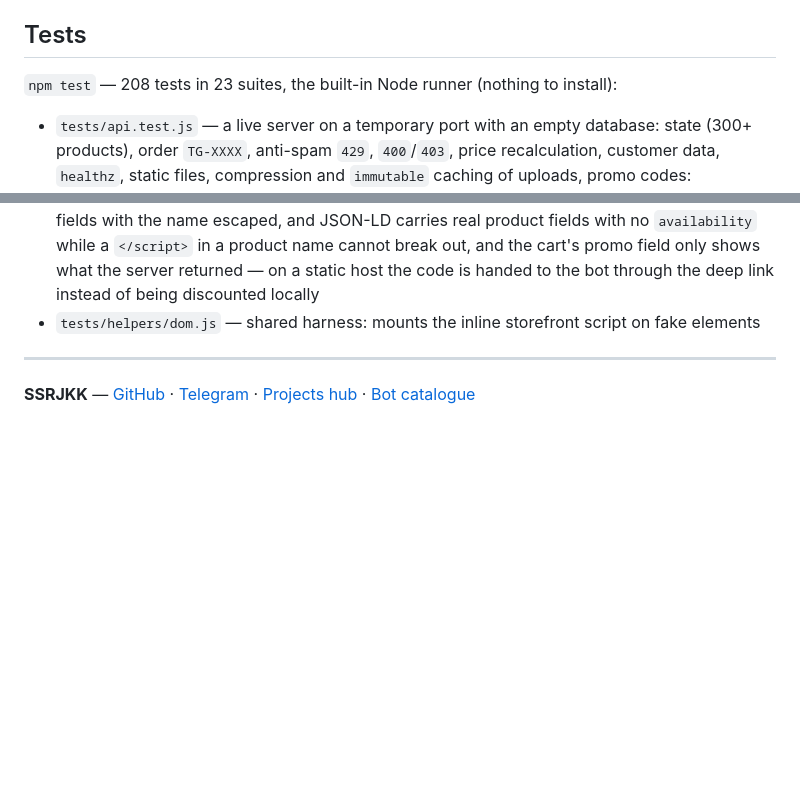
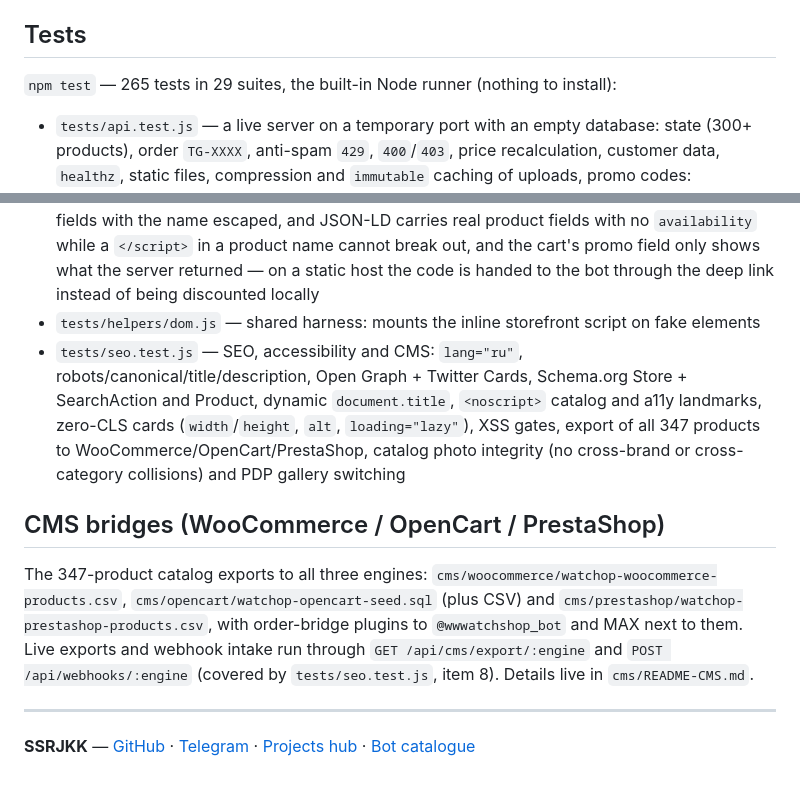
Before and after one commit to ssrjkk/shopwatch, a Markdown page: README.ru.md, 2 parts joined by grey strips. GitHub-like rendering; blank space fills up the shorter version.

```diff
--- a/README.ru.md
+++ b/README.ru.md
@@ -271,7 +271,7 @@ younger than 24 hours, otherwise `403`).
 
 ## Tests
 
-`npm test` — 208 tests in 23 suites, the built-in Node runner (nothing to install):
+`npm test` — 265 tests in 29 suites, the built-in Node runner (nothing to install):
 
 - `tests/api.test.js` — a live server on a temporary port with an empty database: state (300+ products), order `TG-XXXX`, anti-spam `429`, `400`/`403`, price recalculation, customer data, `healthz`, static files, compression and `immutable` caching of uploads, promo codes: `/api/promo-check` answers with the server's own arithmetic, an order carries the discounted total, an unknown code is refused
 - `tests/promo.test.js` — the promo engine as pure functions: rules parse and serialize back without loss, garbage and out-of-range percents never become a discount, a brand code counts only that brand's lines in a mixed cart, the minimum cart is inclusive, a code that does not apply leaves the full sum and a readable reason, prices come from the lookup and not from the request, the discount is capped at the cart total, and the admin list prints code, percent and conditions
@@ -290,6 +290,11 @@ younger than 24 hours, otherwise `403`).
 - `tests/ui.test.js` — suggestions (built from the catalog, counters matching the result set and the active filter, Escape in two steps, the index rebuilt when the catalog changes, a digit in the query narrowing results), the filter sheet (heading `Все товары` / active filter, counter on the button, reset, dialog semantics for a screen reader), scroll-to-top appearing on scroll, the `Заказ принят` screen without an order, a phone typed from letters, broken `localStorage`, cart and favorites reset when the catalog is rebuilt (and kept when it is not), brand suggestions in one inflected form («Garmin», not «GARMIN Descent» next to it), the hidden MAX link, markup: tabs ending with the cart, the cart icon, Telegram/MAX logos in the support badge, and the product count in `og:description` matching the catalog length, and the sizes quoted in both READMEs matching the real byte length and brotli output of `index.html` and `products-data.js`
 - `tests/presets.test.js` — quick pick, facets, comparison and product-page extras: the count on the `Хиты` chip equals the length of the result it produces, preset bounds and the price fields intersect with a typed query, a swapped range is read as a window, the selection survives through the hash link and is cleared by reset, the `Фильтры · N` counter sees it, brand chips reproduce the brands in the catalog and their counts match the result length, a spec chip is not drawn when no position matches it, several facets intersect instead of widening, `brand=` and `spec=` travel through the link while an unknown key in the URL is ignored, the lightbox requests `w=1200` and labels the image, `javascript:`/`data:`/`vbscript:` never becomes an image source, recently-viewed dedupes and is capped, a catalog rebuild wipes it like cart and favorites, comparison is capped at four with a repeat press removing the item and its table carrying real fields with the name escaped, and JSON-LD carries real product fields with no `availability` while a `</script>` in a product name cannot break out, and the cart's promo field only shows what the server returned — on a static host the code is handed to the bot through the deep link instead of being discounted locally
 - `tests/helpers/dom.js` — shared harness: mounts the inline storefront script on fake elements
+- `tests/seo.test.js` — SEO, accessibility and CMS: `lang="ru"`, robots/canonical/title/description, Open Graph + Twitter Cards, Schema.org Store + SearchAction and Product, dynamic `document.title`, `<noscript>` catalog and a11y landmarks, zero-CLS cards (`width`/`height`, `alt`, `loading="lazy"`), XSS gates, export of all 347 products to WooCommerce/OpenCart/PrestaShop, catalog photo integrity (no cross-brand or cross-category collisions) and PDP gallery switching
+
+## CMS bridges (WooCommerce / OpenCart / PrestaShop)
+
+The 347-product catalog exports to all three engines: `cms/woocommerce/watchop-woocommerce-products.csv`, `cms/opencart/watchop-opencart-seed.sql` (plus CSV) and `cms/prestashop/watchop-prestashop-products.csv`, with order-bridge plugins to `@wwwatchshop_bot` and MAX next to them. Live exports and webhook intake run through `GET /api/cms/export/:engine` and `POST /api/webhooks/:engine` (covered by `tests/seo.test.js`, item 8). Details live in `cms/README-CMS.md`.
 
 ---
 
```
Also changed, not shown: README.md (+6 -1 lines), docs/screenshots/catalog.jpg, docs/screenshots/product.jpg, docs/screenshots/storefront.jpg.
